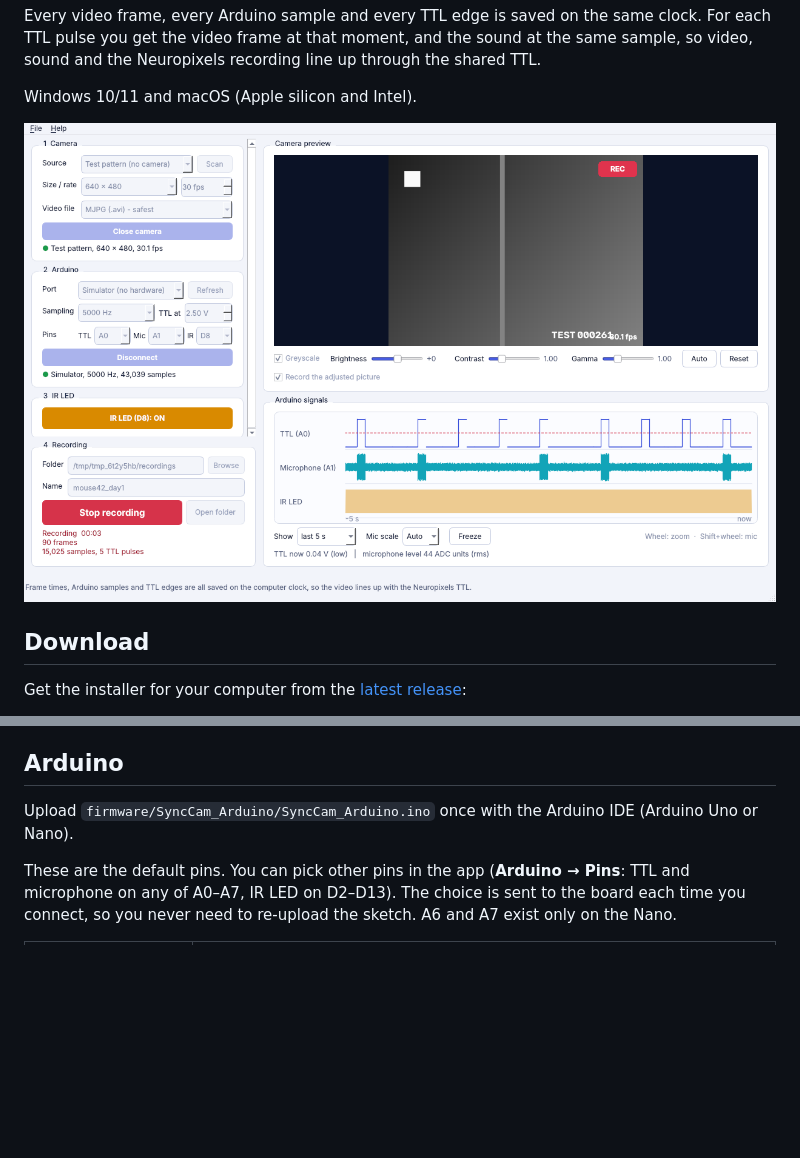
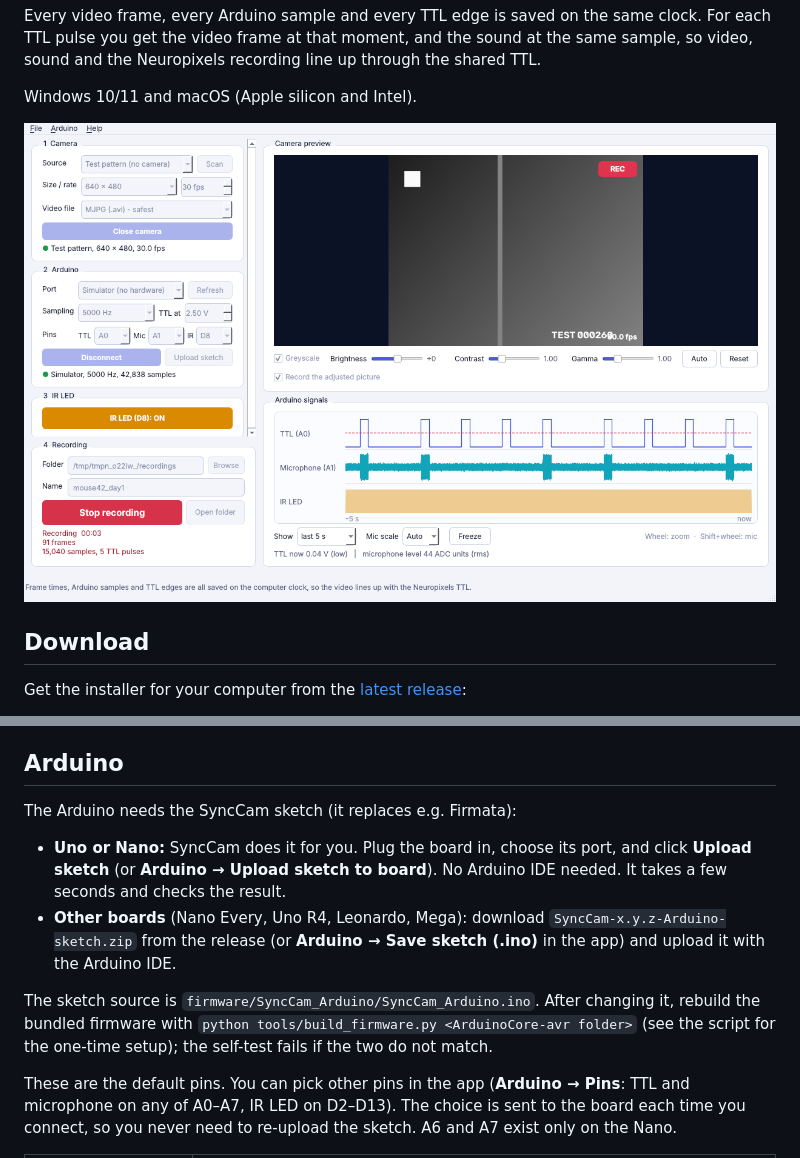
Before and after one commit to jerjely/SyncCam, a Markdown page: README.md, 2 parts joined by grey strips. GitHub-like rendering; pictures changed too: docs/screenshots/3_recording.png; blank space fills up the shorter version.

```diff
--- a/README.md
+++ b/README.md
@@ -35,7 +35,18 @@ The installers are not code-signed:
 
 ## Arduino
 
-Upload `firmware/SyncCam_Arduino/SyncCam_Arduino.ino` once with the Arduino IDE (Arduino Uno or Nano).
+The Arduino needs the SyncCam sketch (it replaces e.g. Firmata):
+
+- **Uno or Nano:** SyncCam does it for you. Plug the board in, choose its port, and click
+  **Upload sketch** (or **Arduino → Upload sketch to board**). No Arduino IDE needed. It takes
+  a few seconds and checks the result.
+- **Other boards** (Nano Every, Uno R4, Leonardo, Mega): download `SyncCam-x.y.z-Arduino-sketch.zip`
+  from the release (or **Arduino → Save sketch (.ino)** in the app) and upload it with the
+  Arduino IDE.
+
+The sketch source is `firmware/SyncCam_Arduino/SyncCam_Arduino.ino`. After changing it, rebuild
+the bundled firmware with `python tools/build_firmware.py <ArduinoCore-avr folder>` (see the
+script for the one-time setup); the self-test fails if the two do not match.
 
 These are the default pins. You can pick other pins in the app (**Arduino → Pins**:
 TTL and microphone on any of A0–A7, IR LED on D2–D13). The choice is sent to the board each
```
Also changed, not shown: docs/screenshots/1_start.png, docs/screenshots/2_live.png, docs/screenshots/4_saved.png, 8 other files.
